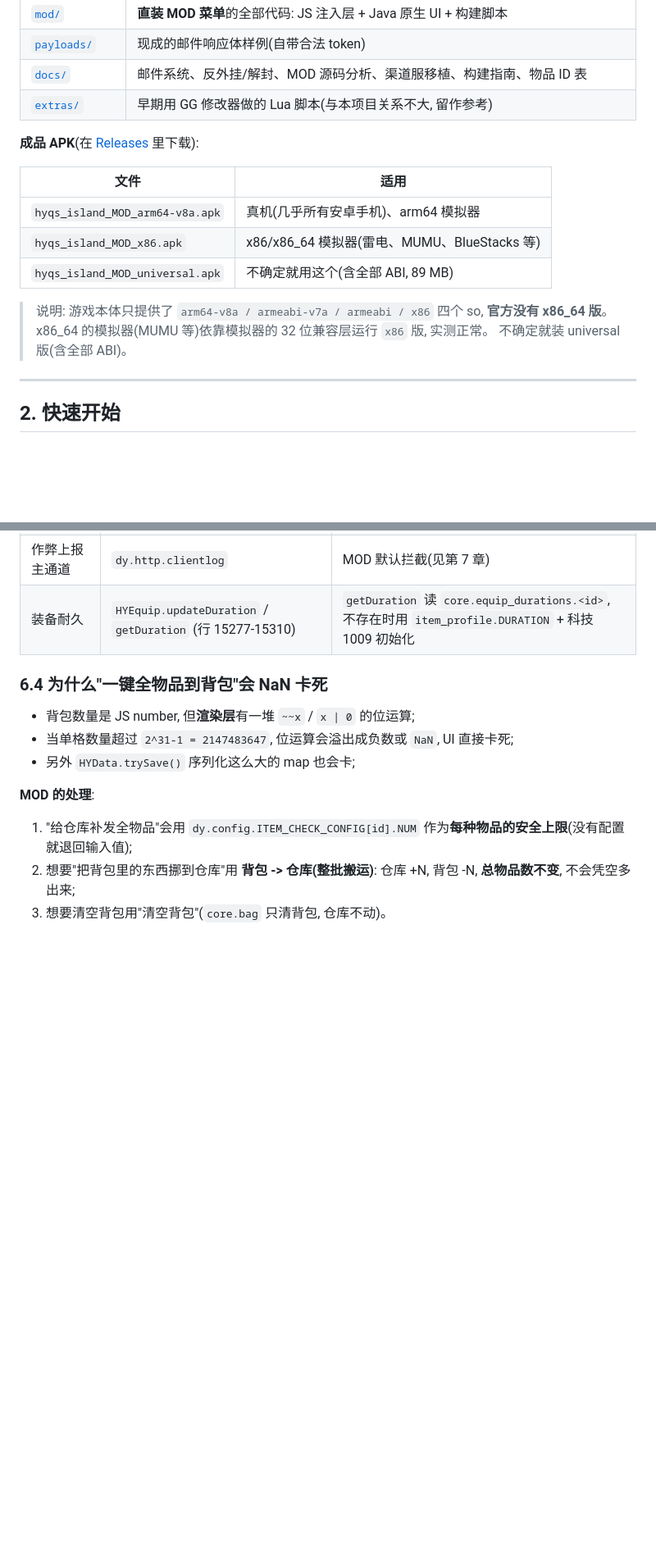
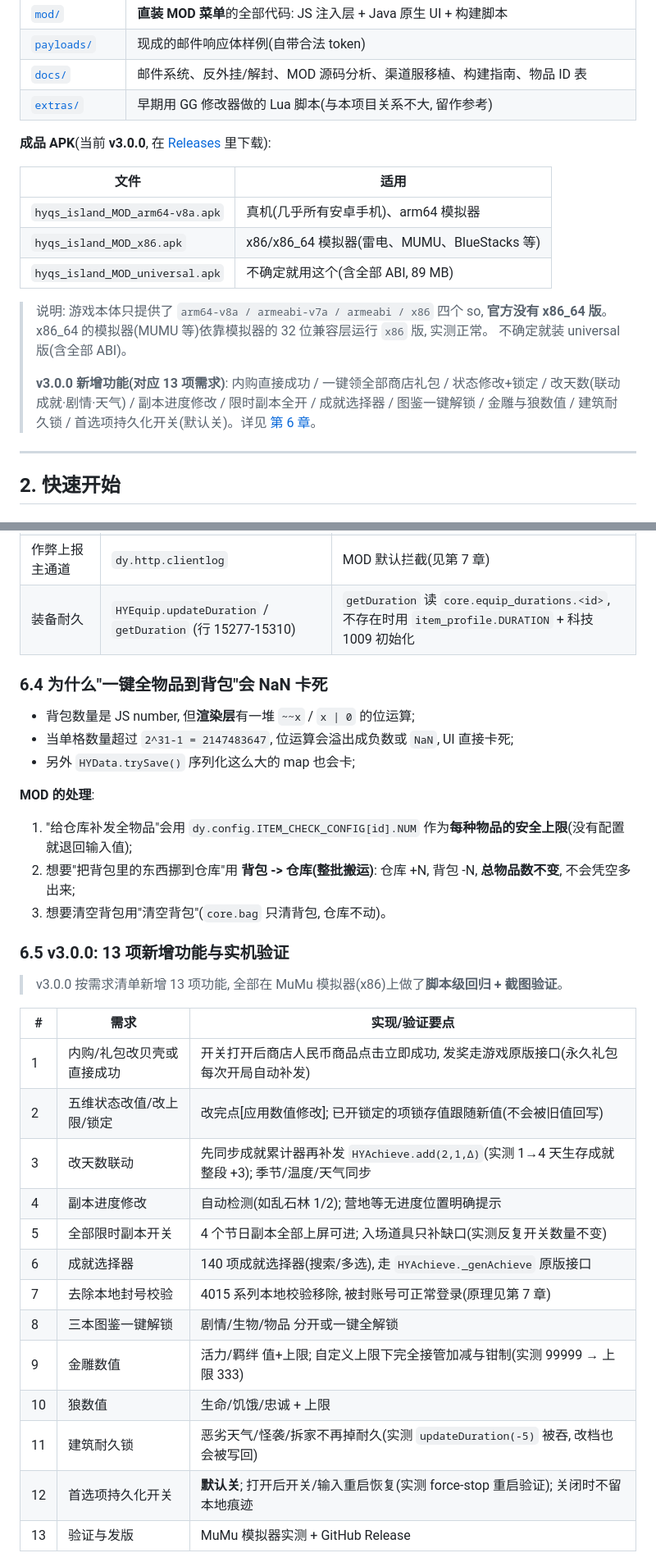
Before and after one commit to qpalzm2332933171-droid/hyqs-island-mod, a Markdown page: README.md, 2 parts joined by grey strips. Shown: that part at 82% size. GitHub-like rendering; blank space fills up the shorter version.

```diff
--- a/README.md
+++ b/README.md
@@ -53,7 +53,7 @@
 | [`docs/`](docs/) | 邮件系统、反外挂/解封、MOD 源码分析、渠道服移植、构建指南、物品 ID 表 |
 | [`extras/`](extras/) | 早期用 GG 修改器做的 Lua 脚本(与本项目关系不大, 留作参考) |
 
-**成品 APK**(在 [Releases](https://github.com/qpalzm2332933171-droid/hyqs-island-mod/releases/latest) 里下载):
+**成品 APK**(当前 **v3.0.0**, 在 [Releases](https://github.com/qpalzm2332933171-droid/hyqs-island-mod/releases/latest) 里下载):
 
 | 文件 | 适用 |
 |---|---|
@@ -64,6 +64,10 @@
 > 说明: 游戏本体只提供了 `arm64-v8a / armeabi-v7a / armeabi / x86` 四个 so, **官方没有 x86_64 版**。
 > x86_64 的模拟器(MUMU 等)依靠模拟器的 32 位兼容层运行 `x86` 版, 实测正常。
 > 不确定就装 universal 版(含全部 ABI)。
+>
+> **v3.0.0 新增功能(对应 13 项需求)**: 内购直接成功 / 一键领全部商店礼包 / 状态修改+锁定 /
+> 改天数(联动成就·剧情·天气) / 副本进度修改 / 限时副本全开 / 成就选择器 / 图鉴一键解锁 /
+> 金雕与狼数值 / 建筑耐久锁 / 首选项持久化开关(默认关)。详见 [第 6 章](#6-mod-菜单功能清单与源码分析)。
 
 ---
 
@@ -551,3 +569,24 @@ MOD 直接把 `base.fightSpeed` 写成 1~3 的任意值 => 战斗文字弹得快
 2. 想要"把背包里的东西挪到仓库"用 **背包 -> 仓库(整批搬运)**:
    仓库 +N, 背包 -N, **总物品数不变**, 不会凭空多出来;
 3. 想要清空背包用"清空背包"(`core.bag` 只清背包, 仓库不动)。
+
+### 6.5 v3.0.0: 13 项新增功能与实机验证
+
+> v3.0.0 按需求清单新增 13 项功能, 全部在 MuMu 模拟器(x86)上做了**脚本级回归 + 截图验证**。
+
+| # | 需求 | 实现/验证要点 |
+|---|---|---|
+| 1 | 内购/礼包改贝壳或直接成功 | 开关打开后商店人民币商品点击立即成功, 发奖走游戏原版接口(永久礼包每次开局自动补发) |
+| 2 | 五维状态改值/改上限/锁定 | 改完点[应用数值修改]; 已开锁定的项锁存值跟随新值(不会被旧值回写) |
+| 3 | 改天数联动 | 先同步成就累计器再补发 `HYAchieve.add(2,1,Δ)`(实测 1→4 天生存成就整段 +3); 季节/温度/天气同步 |
+| 4 | 副本进度修改 | 自动检测(如乱石林 1/2); 营地等无进度位置明确提示 |
+| 5 | 全部限时副本开关 | 4 个节日副本全部上屏可进; 入场道具只补缺口(实测反复开关数量不变) |
+| 6 | 成就选择器 | 140 项成就选择器(搜索/多选), 走 `HYAchieve._genAchieve` 原版接口 |
+| 7 | 去除本地封号校验 | 4015 系列本地校验移除, 被封账号可正常登录(原理见第 7 章) |
+| 8 | 三本图鉴一键解锁 | 剧情/生物/物品 分开或一键全解锁 |
+| 9 | 金雕数值 | 活力/羁绊 值+上限; 自定义上限下完全接管加减与钳制(实测 99999 → 上限 333) |
+| 10 | 狼数值 | 生命/饥饿/忠诚 + 上限 |
+| 11 | 建筑耐久锁 | 恶劣天气/怪袭/拆家不再掉耐久(实测 `updateDuration(-5)` 被吞, 改档也会被写回) |
+| 12 | 首选项持久化开关 | **默认关**; 打开后开关/输入重启恢复(实测 force-stop 重启验证); 关闭时不留本地痕迹 |
+| 13 | 验证与发版 | MuMu 模拟器实测 + GitHub Release |
+
```
Also changed, not shown: other parts of README.md (+21 -0 lines), docs/images/mod-menu-v3-achpicker.png (added), docs/images/mod-menu-v3-state.png (added), 6 other files.
